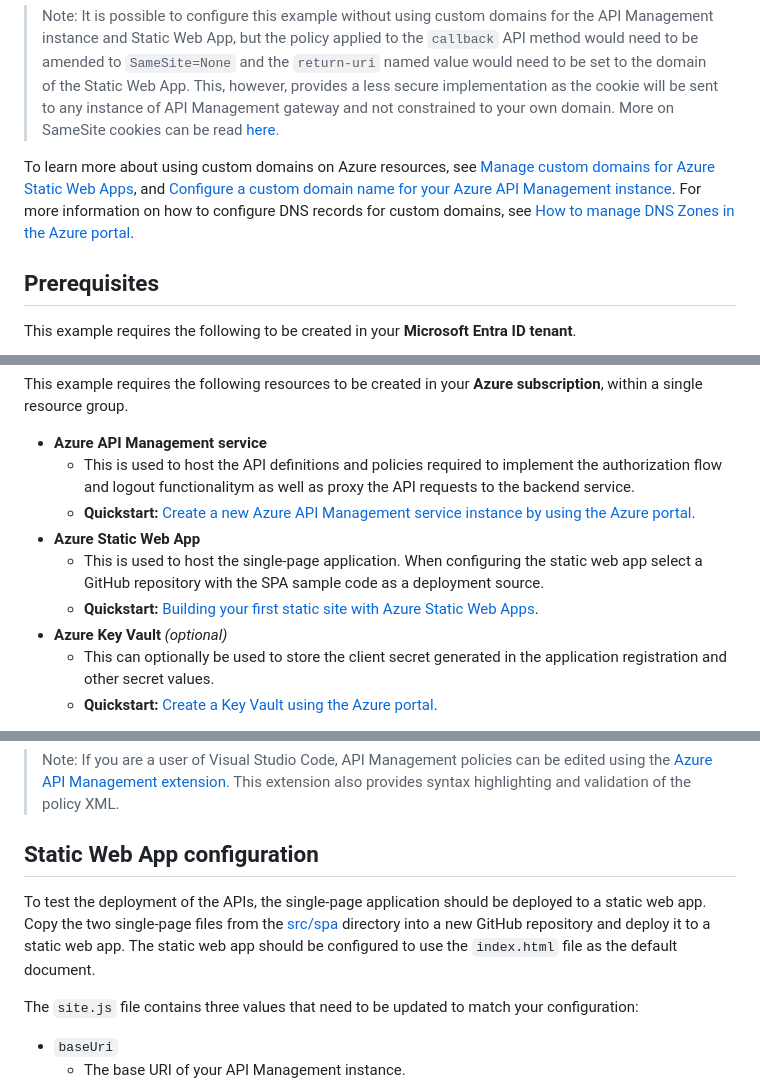
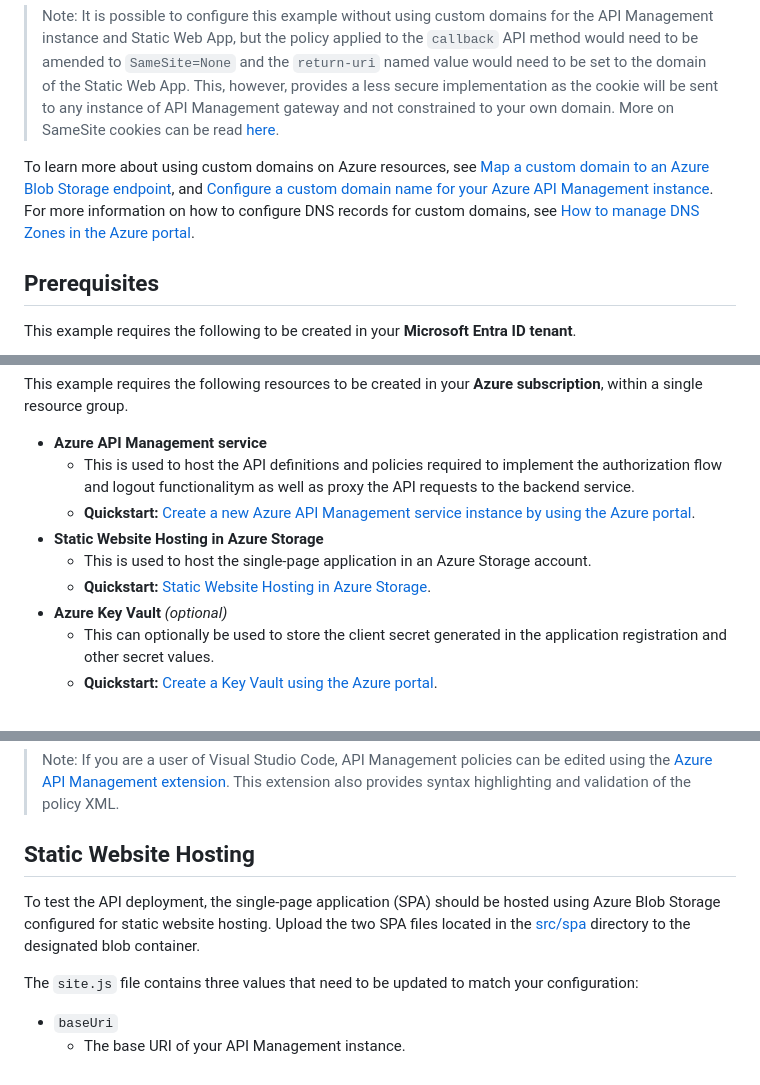
Before and after one commit to Azure/no-token-in-the-browser-pattern, a Markdown page: docs/deployment-guide.md, 3 parts joined by grey strips. Rendered like a GitHub page.

Commit message:
Updated to remove SWA references (#6)

```diff
--- a/docs/deployment-guide.md
+++ b/docs/deployment-guide.md
@@ -6,7 +6,7 @@ As this example uses `SameSite=Strict` cookies, the domain of the API Management
 
 > Note: It is possible to configure this example without using custom domains for the API Management instance and Static Web App, but the policy applied to the `callback` API method would need to be amended to `SameSite=None` and the `return-uri` named value would need to be set to the domain of the Static Web App. This, however, provides a less secure implementation as the cookie will be sent to any instance of API Management gateway and not constrained to your own domain. More on SameSite cookies can be read [here](https://developer.mozilla.org/docs/Web/HTTP/Headers/Set-Cookie/SameSite).
 
-To learn more about using custom domains on Azure resources, see [Manage custom domains for Azure Static Web Apps](https://learn.microsoft.com/azure/static-web-apps/custom-domain), and [Configure a custom domain name for your Azure API Management instance](https://learn.microsoft.com/azure/api-management/configure-custom-domain). For more information on how to configure DNS records for custom domains, see [How to manage DNS Zones in the Azure portal](https://learn.microsoft.com/azure/dns/dns-operations-dnszones-portal).
+To learn more about using custom domains on Azure resources, see [Map a custom domain to an Azure Blob Storage endpoint](/azure/storage/blobs/storage-custom-domain-name), and [Configure a custom domain name for your Azure API Management instance](https://learn.microsoft.com/azure/api-management/configure-custom-domain). For more information on how to configure DNS records for custom domains, see [How to manage DNS Zones in the Azure portal](https://learn.microsoft.com/azure/dns/dns-operations-dnszones-portal).
 
 ## Prerequisites
 
@@ -21,9 +21,9 @@ This example requires the following resources to be created in your **Azure subs
 - **Azure API Management service**
   - This is used to host the API definitions and policies required to implement the authorization flow and logout functionalitym as well as proxy the API requests to the backend service.
   - **Quickstart:** [Create a new Azure API Management service instance by using the Azure portal](https://learn.microsoft.com/azure/api-management/get-started-create-service-instance).
-- **Azure Static Web App**
-  - This is used to host the single-page application. When configuring the static web app select a GitHub repository with the SPA sample code as a deployment source.
-  - **Quickstart:** [Building your first static site with Azure Static Web Apps](https://learn.microsoft.com/azure/static-web-apps/getting-started).
+- **Static Website Hosting in Azure Storage**
+  - This is used to host the single-page application in an Azure Storage account.
+  - **Quickstart:** [Static Website Hosting in Azure Storage](/azure/storage/blobs/storage-blob-static-website).
 - **Azure Key Vault** _(optional)_
   - This can optionally be used to store the client secret generated in the application registration and other secret values.
   - **Quickstart:** [Create a Key Vault using the Azure portal](https://learn.microsoft.com/azure/key-vault/general/quick-create-portal).
@@ -122,9 +122,9 @@ Open the all operations policy file and copy the contents into the policy editor
 
 > Note: If you are a user of Visual Studio Code, API Management policies can be edited using the [Azure API Management extension](https://marketplace.visualstudio.com/items?itemName=ms-azuretools.vscode-apimanagement). This extension also provides syntax highlighting and validation of the policy XML.
 
-## Static Web App configuration
+## Static Website Hosting
 
-To test the deployment of the APIs, the single-page application should be deployed to a static web app. Copy the two single-page files from the [src/spa](/src/spa) directory into a new GitHub repository and deploy it to a static web app. The static web app should be configured to use the `index.html` file as the default document.
+To test the API deployment, the single-page application (SPA) should be hosted using Azure Blob Storage configured for static website hosting. Upload the two SPA files located in the [src/spa](/src/spa) directory to the designated blob container.
 
 The `site.js` file contains three values that need to be updated to match your configuration:
 
```
Also changed, not shown: other parts of docs/deployment-guide.md (+1 -1 lines), docs/images/no-token.png, 1 other file.
